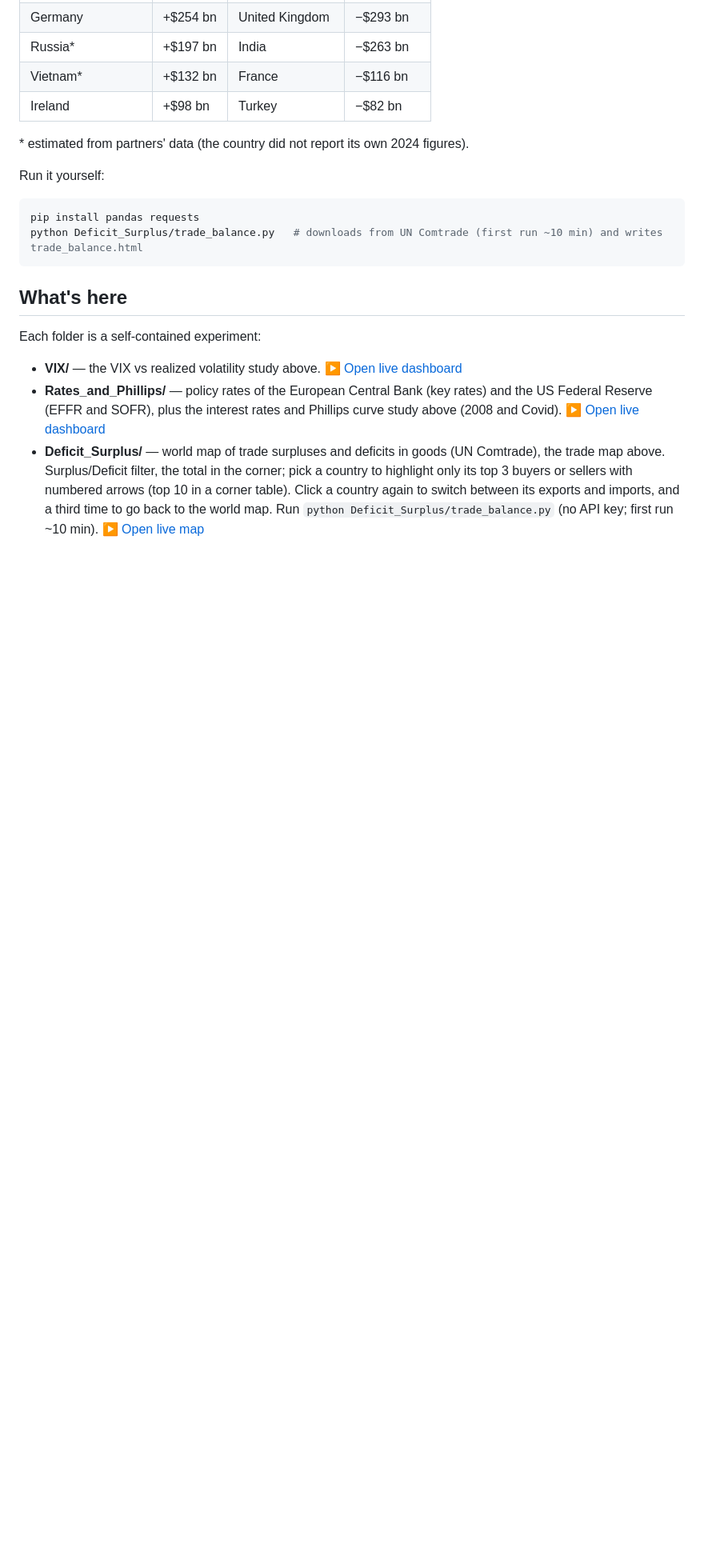
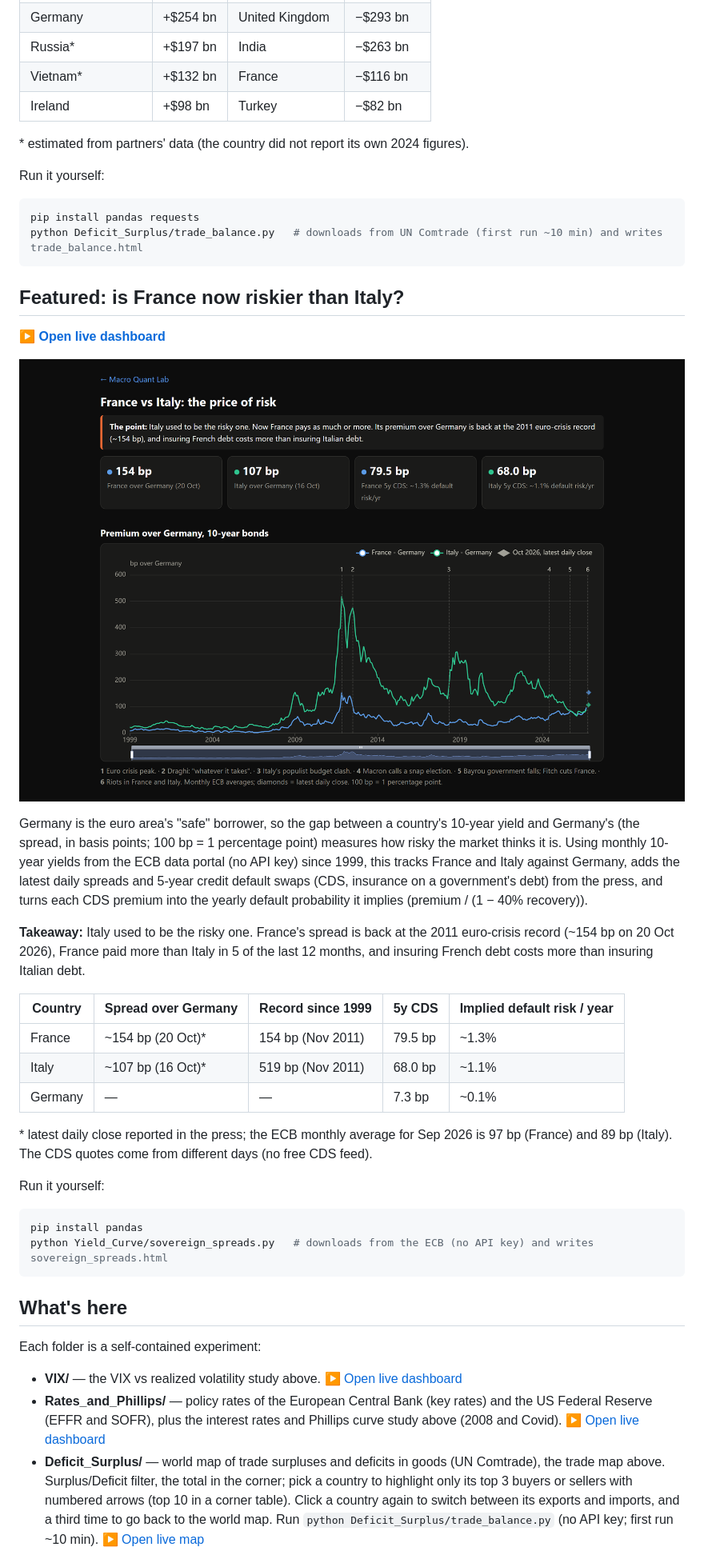
Before and after one commit to ManuCem/Macro-Quant-Lab, a Markdown page: README.md, the part around the change printed below. Shown: that part at 80% size. GitHub-like rendering; pictures changed too: Yield_Curve/sovereign_spreads_preview.png; blank space fills up the shorter version.

````diff
--- a/README.md
+++ b/README.md
@@ -101,6 +101,40 @@ pip install pandas requests
 python Deficit_Surplus/trade_balance.py   # downloads from UN Comtrade (first run ~10 min) and writes trade_balance.html
 ```
 
+## Featured: is France now riskier than Italy?
+
+**[▶ Open live dashboard](https://manucem.github.io/Macro-Quant-Lab/Yield_Curve/sovereign_spreads.html)**
+
+[![France and Italy 10-year spreads over Germany](Yield_Curve/sovereign_spreads_preview.png)](https://manucem.github.io/Macro-Quant-Lab/Yield_Curve/sovereign_spreads.html)
+
+Germany is the euro area's "safe" borrower, so the gap between a country's 10-year
+yield and Germany's (the spread, in basis points; 100 bp = 1 percentage point) measures
+how risky the market thinks it is. Using monthly 10-year yields from the ECB data portal
+(no API key) since 1999, this tracks France and Italy against Germany, adds the latest
+daily spreads and 5-year credit default swaps (CDS, insurance on a government's debt)
+from the press, and turns each CDS premium into the yearly default probability it implies
+(premium / (1 − 40% recovery)).
+
+**Takeaway:** Italy used to be the risky one. France's spread is back at the 2011
+euro-crisis record (~154 bp on 20 Oct 2026), France paid more than Italy in 5 of the
+last 12 months, and insuring French debt costs more than insuring Italian debt.
+
+| Country | Spread over Germany | Record since 1999 | 5y CDS | Implied default risk / year |
+|---|---|---|---|---|
+| France | ~154 bp (20 Oct)* | 154 bp (Nov 2011) | 79.5 bp | ~1.3% |
+| Italy | ~107 bp (16 Oct)* | 519 bp (Nov 2011) | 68.0 bp | ~1.1% |
+| Germany | — | — | 7.3 bp | ~0.1% |
+
+\* latest daily close reported in the press; the ECB monthly average for Sep 2026 is
+97 bp (France) and 89 bp (Italy). The CDS quotes come from different days (no free CDS feed).
+
+Run it yourself:
+
+```bash
+pip install pandas
+python Yield_Curve/sovereign_spreads.py   # downloads from the ECB (no API key) and writes sovereign_spreads.html
+```
+
 ## What's here
 
 Each folder is a self-contained experiment:
````
Also changed, not shown: other parts of README.md (+4 -0 lines).
